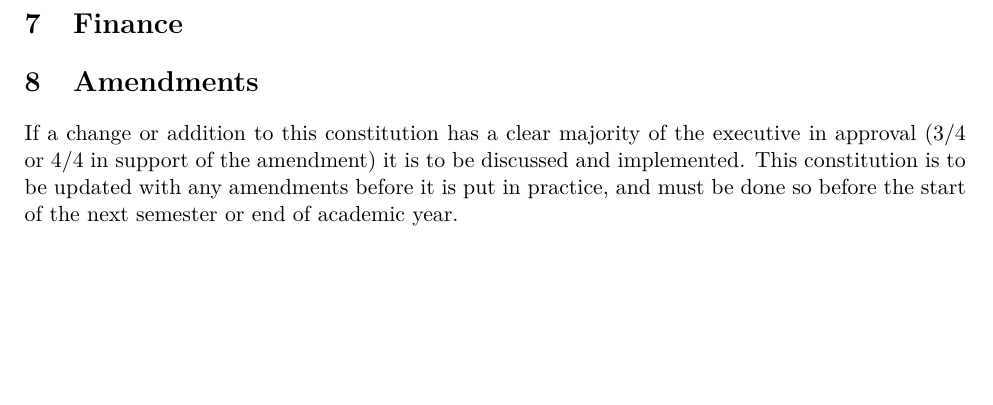
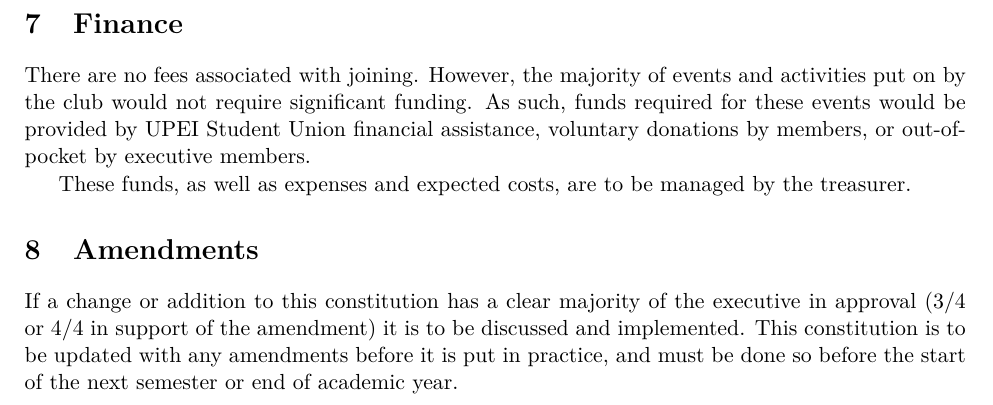
Before and after one commit to UPEISMCSCCC/Club-Management, a LaTeX document (constitution/constitution.tex): part of page 3 of 3, cut so that both start at the same text, the shorter picture padded with empty space. Compiled offline with pdfLaTeX.

Commit message:
added section about finance

```diff
--- a/constitution/constitution.tex
+++ b/constitution/constitution.tex
@@ -126,6 +126,10 @@ In order for decisions to be made during a meeting, at least 3 members of the ex
 
 \section{Finance}
 
+There are no fees associated with joining. However, the majority of events and activities put on by the club would not require significant funding. As such, funds required for these events would be provided by UPEI Student Union financial assistance, voluntary donations by members, or out-of-pocket by executive members.
+
+These funds, as well as expenses and expected costs, are to be managed by the treasurer.
+
 \section{Amendments}
 
 If a change or addition to this constitution has a clear majority of the executive in approval (3/4 or 4/4 in support of the amendment) it is to be discussed and implemented. This constitution is to be updated with any amendments before it is put in practice, and must be done so before the start of the next semester or end of academic year.
```
